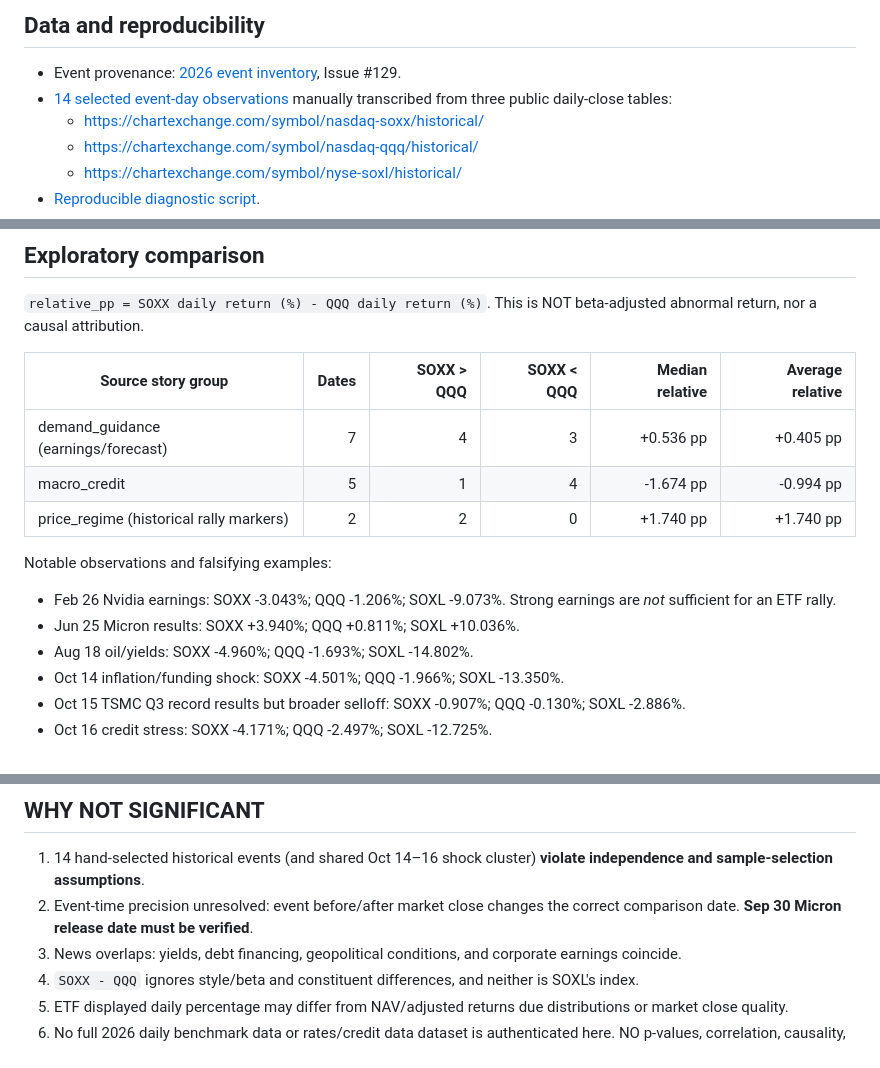
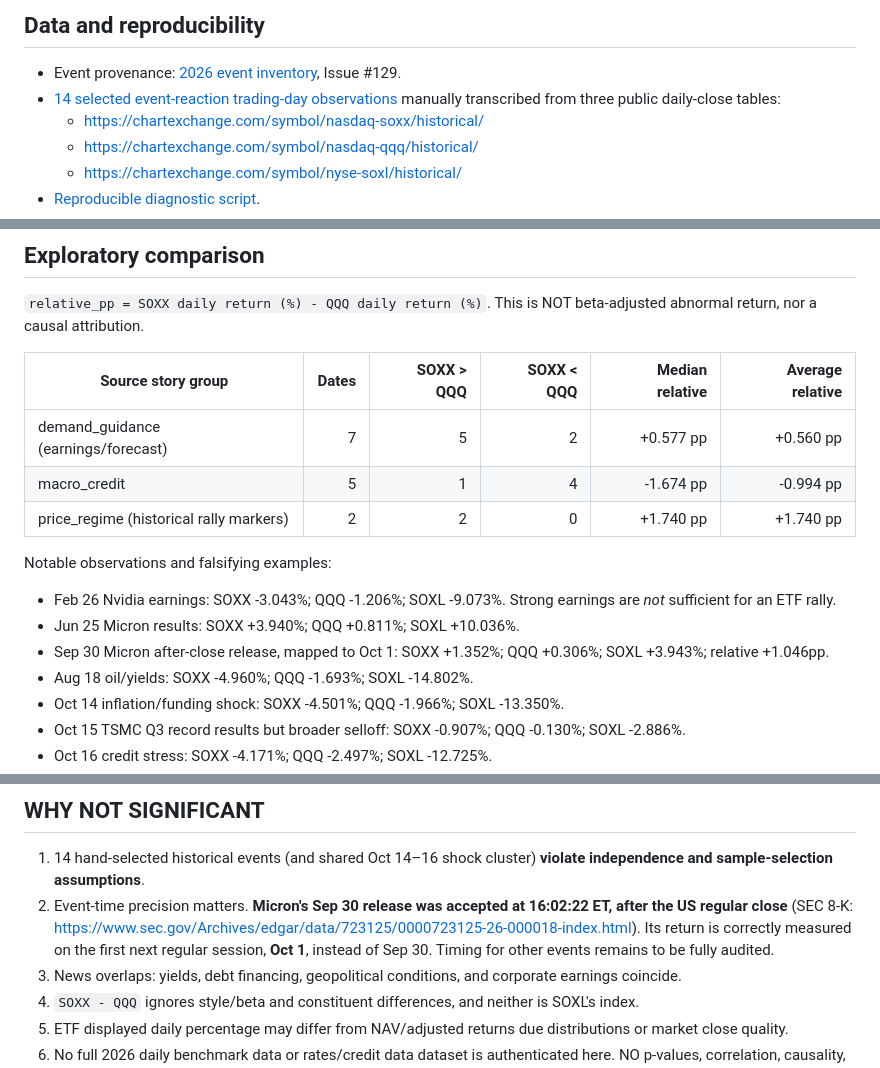
Before and after one commit to ringoincidents/quantrade, a Markdown page: research/2026-10-17_SEMI_EVENT_RETURN_DIAGNOSTIC_V1.md, 3 parts joined by grey strips. GitHub-like rendering.

Commit message:
research: correct empirical report after verifying Micron after-hours SEC 8-K timing

```diff
--- a/research/2026-10-17_SEMI_EVENT_RETURN_DIAGNOSTIC_V1.md
+++ b/research/2026-10-17_SEMI_EVENT_RETURN_DIAGNOSTIC_V1.md
@@ -4,7 +4,7 @@
 
 ## Data and reproducibility
 - Event provenance: [2026 event inventory](./2026-10-17_SEMICONDUCTOR_2026_EVENT_CAUSAL_MAP_V0.md), Issue #129.
-- [14 selected event-day observations](./data/2026-10-17_SEMICONDUCTOR_EVENT_RETURNS_SELECTED.csv) manually transcribed from three public daily-close tables:
+- [14 selected event-reaction trading-day observations](./data/2026-10-17_SEMICONDUCTOR_EVENT_RETURNS_SELECTED.csv) manually transcribed from three public daily-close tables:
   - https://chartexchange.com/symbol/nasdaq-soxx/historical/
   - https://chartexchange.com/symbol/nasdaq-qqq/historical/
   - https://chartexchange.com/symbol/nyse-soxl/historical/
@@ -19,13 +19,14 @@
 
 | Source story group | Dates | SOXX > QQQ | SOXX < QQQ | Median relative | Average relative |
 |---|---:|---:|---:|---:|---:|
-| demand_guidance (earnings/forecast) | 7 | 4 | 3 | +0.536 pp | +0.405 pp |
+| demand_guidance (earnings/forecast) | 7 | 5 | 2 | +0.577 pp | +0.560 pp |
 | macro_credit | 5 | 1 | 4 | -1.674 pp | -0.994 pp |
 | price_regime (historical rally markers) | 2 | 2 | 0 | +1.740 pp | +1.740 pp |
 
 Notable observations and falsifying examples:
 - Feb 26 Nvidia earnings: SOXX -3.043%; QQQ -1.206%; SOXL -9.073%. Strong earnings are *not* sufficient for an ETF rally.
 - Jun 25 Micron results: SOXX +3.940%; QQQ +0.811%; SOXL +10.036%.
+- Sep 30 Micron after-close release, mapped to Oct 1: SOXX +1.352%; QQQ +0.306%; SOXL +3.943%; relative +1.046pp.
 - Aug 18 oil/yields: SOXX -4.960%; QQQ -1.693%; SOXL -14.802%.
 - Oct 14 inflation/funding shock: SOXX -4.501%; QQQ -1.966%; SOXL -13.350%.
 - Oct 15 TSMC Q3 record results but broader selloff: SOXX -0.907%; QQQ -0.130%; SOXL -2.886%.
@@ -38,7 +39,7 @@ These are not tradable strategy returns or forecasts.
 
 ## WHY NOT SIGNIFICANT
 1. 14 hand-selected historical events (and shared Oct 14–16 shock cluster) **violate independence and sample-selection assumptions**.
-2. Event-time precision unresolved: event before/after market close changes the correct comparison date. **Sep 30 Micron release date must be verified**.
+2. Event-time precision matters. **Micron's Sep 30 release was accepted at 16:02:22 ET, after the US regular close** (SEC 8-K: https://www.sec.gov/Archives/edgar/data/723125/0000723125-26-000018-index.html). Its return is correctly measured on the first next regular session, **Oct 1**, instead of Sep 30. Timing for other events remains to be fully audited.
 3. News overlaps: yields, debt financing, geopolitical conditions, and corporate earnings coincide.
 4. `SOXX - QQQ` ignores style/beta and constituent differences, and neither is SOXL's index.
 5. ETF displayed daily percentage may differ from NAV/adjusted returns due distributions or market close quality.
```
